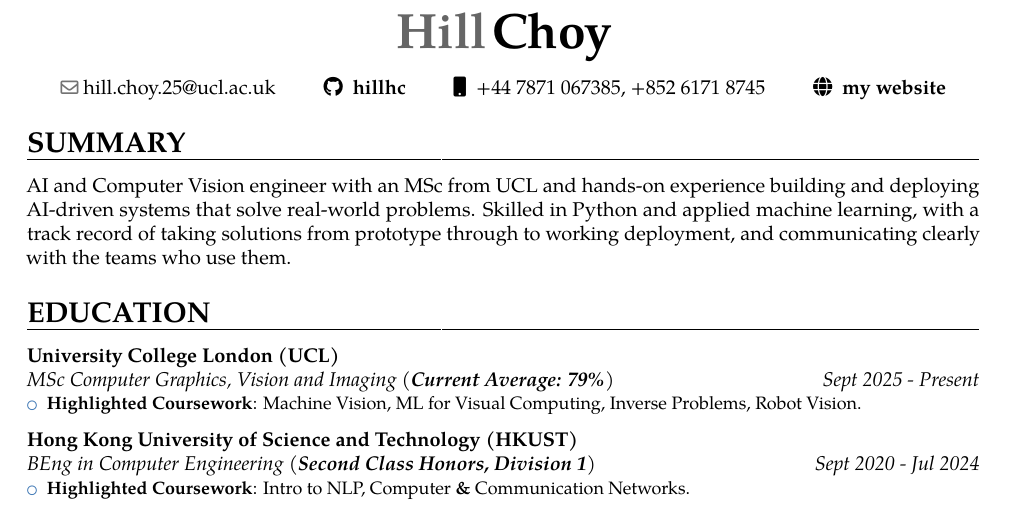
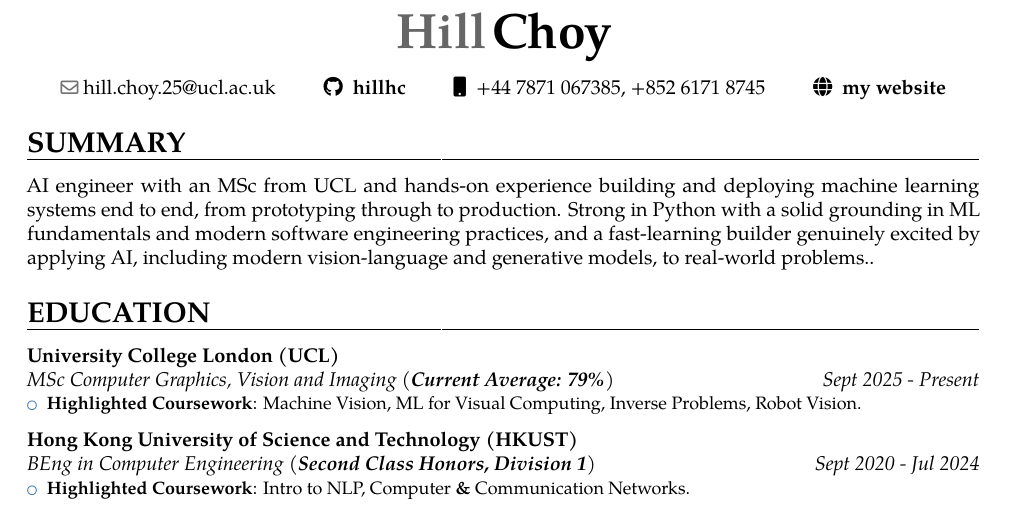
Before and after one commit to hillhc/Resume, a LaTeX CV (resume.tex): part of the page, cut so that both start at the same text. Compiled offline with pdfLaTeX.

Commit message:
CV update

```diff
--- a/resume.tex
+++ b/resume.tex
@@ -131,7 +131,7 @@
 \end{center}
 
 \section{SUMMARY}
-AI and Computer Vision engineer with an MSc from UCL and hands-on experience building and deploying AI-driven systems that solve real-world problems. Skilled in Python and applied machine learning, with a track record of taking solutions from prototype through to working deployment, and communicating clearly with the teams who use them.
+AI engineer with an MSc from UCL and hands-on experience building and deploying machine learning systems end to end, from prototyping through to production. Strong in Python with a solid grounding in ML fundamentals and modern software engineering practices, and a fast-learning builder genuinely excited by applying AI, including modern vision-language and generative models, to real-world problems..
 
 \section{EDUCATION}
 {\customcvedu{Sept 2025 - Present}{MSc Computer Graphics, Vision and Imaging (\textbf{Current Average: 79\%})}{University College London (UCL)}{}{}{}}
```
Also changed, not shown: resume.pdf, 3 other files.
